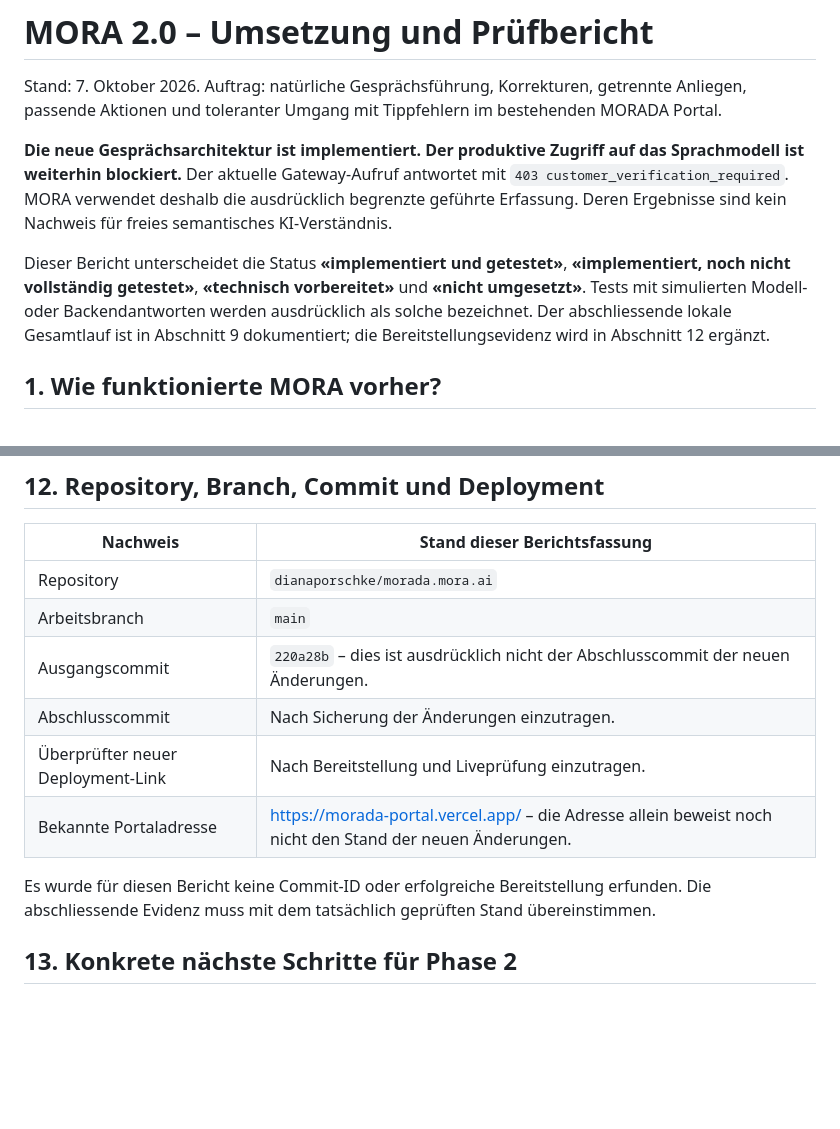
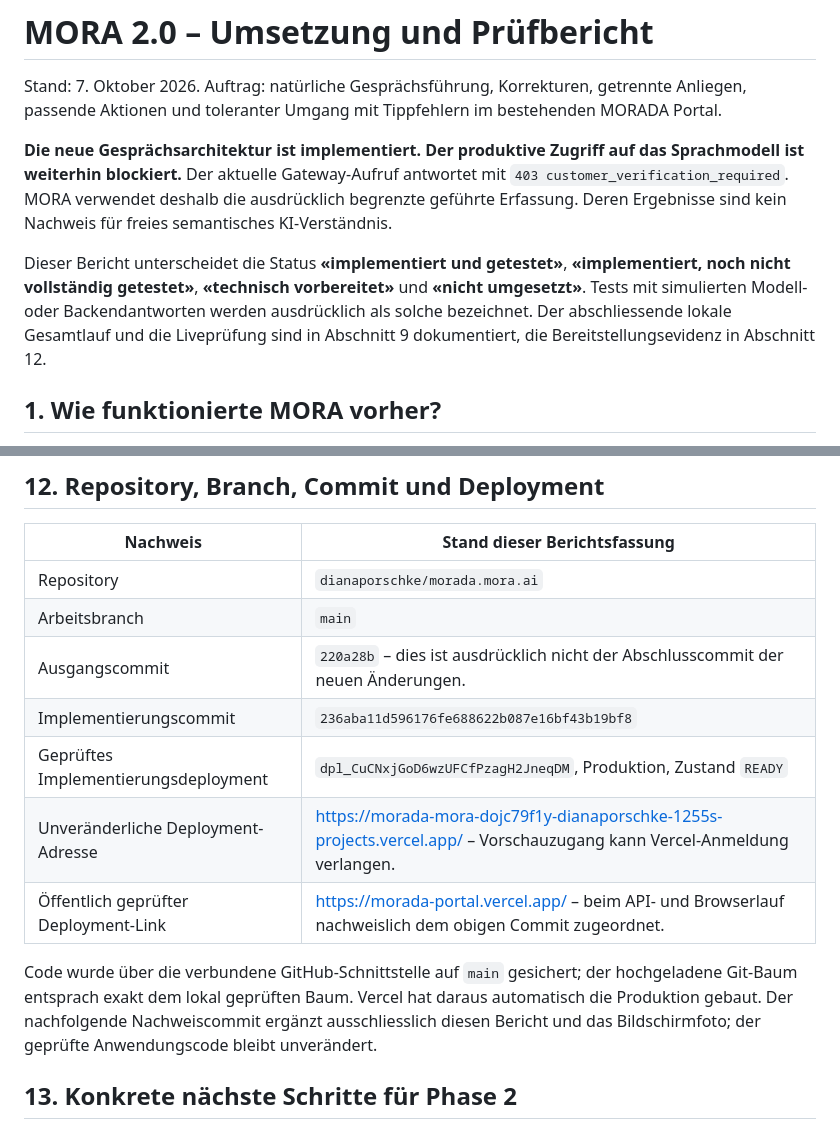
Before and after one commit to dianaporschke/morada.mora.ai, a Markdown page: docs/MORA_2_0_REPORT.md, 2 parts joined by grey strips. GitHub-like rendering; blank space fills up the shorter version.

```diff
--- a/docs/MORA_2_0_REPORT.md
+++ b/docs/MORA_2_0_REPORT.md
@@ -4,7 +4,7 @@ Stand: 7. Oktober 2026. Auftrag: natürliche Gesprächsführung, Korrekturen, ge
 
 **Die neue Gesprächsarchitektur ist implementiert. Der produktive Zugriff auf das Sprachmodell ist weiterhin blockiert.** Der aktuelle Gateway-Aufruf antwortet mit `403 customer_verification_required`. MORA verwendet deshalb die ausdrücklich begrenzte geführte Erfassung. Deren Ergebnisse sind kein Nachweis für freies semantisches KI-Verständnis.
 
-Dieser Bericht unterscheidet die Status **«implementiert und getestet»**, **«implementiert, noch nicht vollständig getestet»**, **«technisch vorbereitet»** und **«nicht umgesetzt»**. Tests mit simulierten Modell- oder Backendantworten werden ausdrücklich als solche bezeichnet. Der abschliessende lokale Gesamtlauf ist in Abschnitt 9 dokumentiert; die Bereitstellungsevidenz wird in Abschnitt 12 ergänzt.
+Dieser Bericht unterscheidet die Status **«implementiert und getestet»**, **«implementiert, noch nicht vollständig getestet»**, **«technisch vorbereitet»** und **«nicht umgesetzt»**. Tests mit simulierten Modell- oder Backendantworten werden ausdrücklich als solche bezeichnet. Der abschliessende lokale Gesamtlauf und die Liveprüfung sind in Abschnitt 9 dokumentiert, die Bereitstellungsevidenz in Abschnitt 12.
 
 ## 1. Wie funktionierte MORA vorher?
 
@@ -150,11 +156,12 @@ Echte Kundenidentität, dauerhafte Vorgangsablage, internes MORADA-Postfach, Kun
 | Repository | `dianaporschke/morada.mora.ai` |
 | Arbeitsbranch | `main` |
 | Ausgangscommit | `220a28b` – dies ist ausdrücklich nicht der Abschlusscommit der neuen Änderungen. |
-| Abschlusscommit | Nach Sicherung der Änderungen einzutragen. |
-| Überprüfter neuer Deployment-Link | Nach Bereitstellung und Liveprüfung einzutragen. |
-| Bekannte Portaladresse | https://morada-portal.vercel.app/ – die Adresse allein beweist noch nicht den Stand der neuen Änderungen. |
+| Implementierungscommit | `236aba11d596176fe688622b087e16bf43b19bf8` |
+| Geprüftes Implementierungsdeployment | `dpl_CuCNxjGoD6wzUFCfPzagH2JneqDM`, Produktion, Zustand `READY` |
+| Unveränderliche Deployment-Adresse | https://morada-mora-dojc79f1y-dianaporschke-1255s-projects.vercel.app/ – Vorschauzugang kann Vercel-Anmeldung verlangen. |
+| Öffentlich geprüfter Deployment-Link | https://morada-portal.vercel.app/ – beim API- und Browserlauf nachweislich dem obigen Commit zugeordnet. |
 
-Es wurde für diesen Bericht keine Commit-ID oder erfolgreiche Bereitstellung erfunden. Die abschliessende Evidenz muss mit dem tatsächlich geprüften Stand übereinstimmen.
+Code wurde über die verbundene GitHub-Schnittstelle auf `main` gesichert; der hochgeladene Git-Baum entsprach exakt dem lokal geprüften Baum. Vercel hat daraus automatisch die Produktion gebaut. Der nachfolgende Nachweiscommit ergänzt ausschliesslich diesen Bericht und das Bildschirmfoto; der geprüfte Anwendungscode bleibt unverändert.
 
 ## 13. Konkrete nächste Schritte für Phase 2
 
```
Also changed, not shown: other parts of docs/MORA_2_0_REPORT.md (+7 -1 lines), docs/evidence/mora-desktop.jpg (added).
